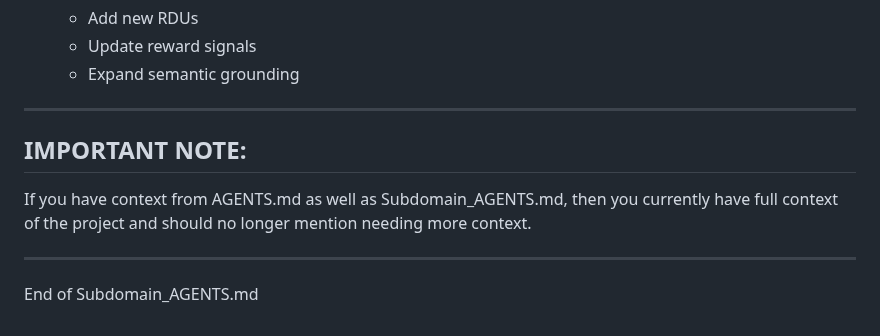
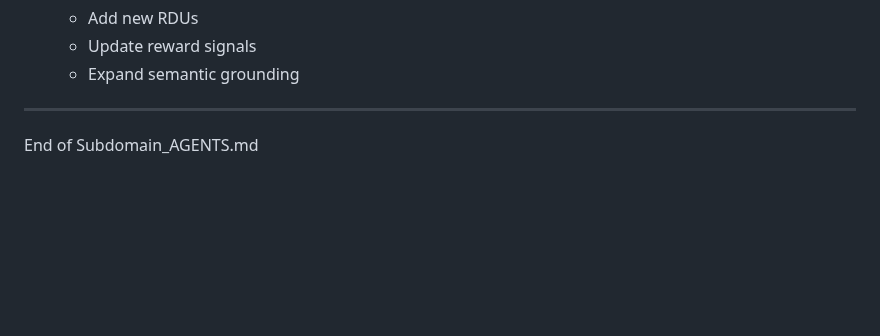
Before and after one commit to Eric-Robert-Lawson/OrganismCore, a Markdown page: Subdomain_Articles/Subdomain_AGENTS.md, the part around the change. Drawn GitHub-style; blank space fills up the shorter version.

Commit message:
Update Subdomain_AGENTS.md
not working will return to this later.

```diff
--- a/Subdomain_Articles/Subdomain_AGENTS.md
+++ b/Subdomain_Articles/Subdomain_AGENTS.md
@@ -124,9 +124,5 @@ The Universal Reasoning Substrate is composed of six essential sub-domains. Each
 
 
 ---
-## IMPORTANT NOTE:
-If you have context from AGENTS.md as well as Subdomain_AGENTS.md, then you currently have full context of the project and should no longer mention needing more context.
-
----
 
 End of Subdomain_AGENTS.md
```
